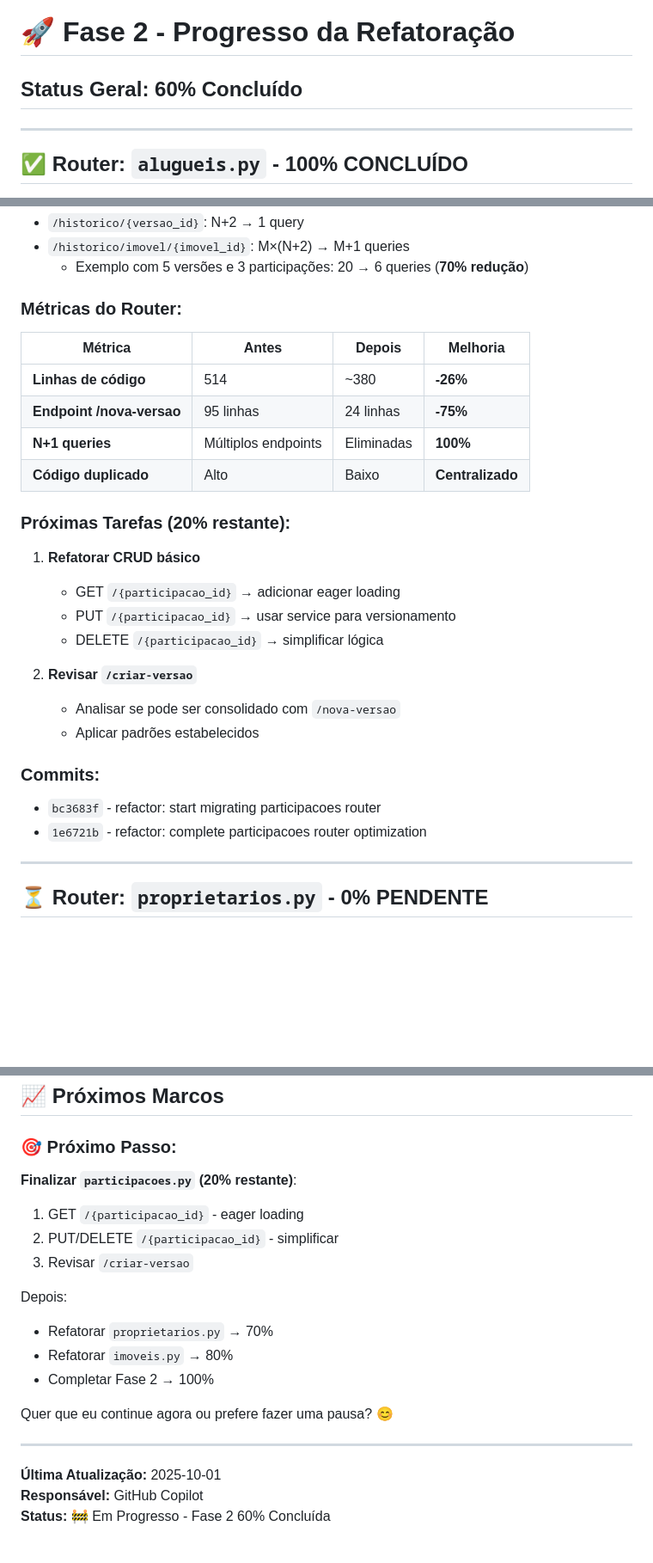
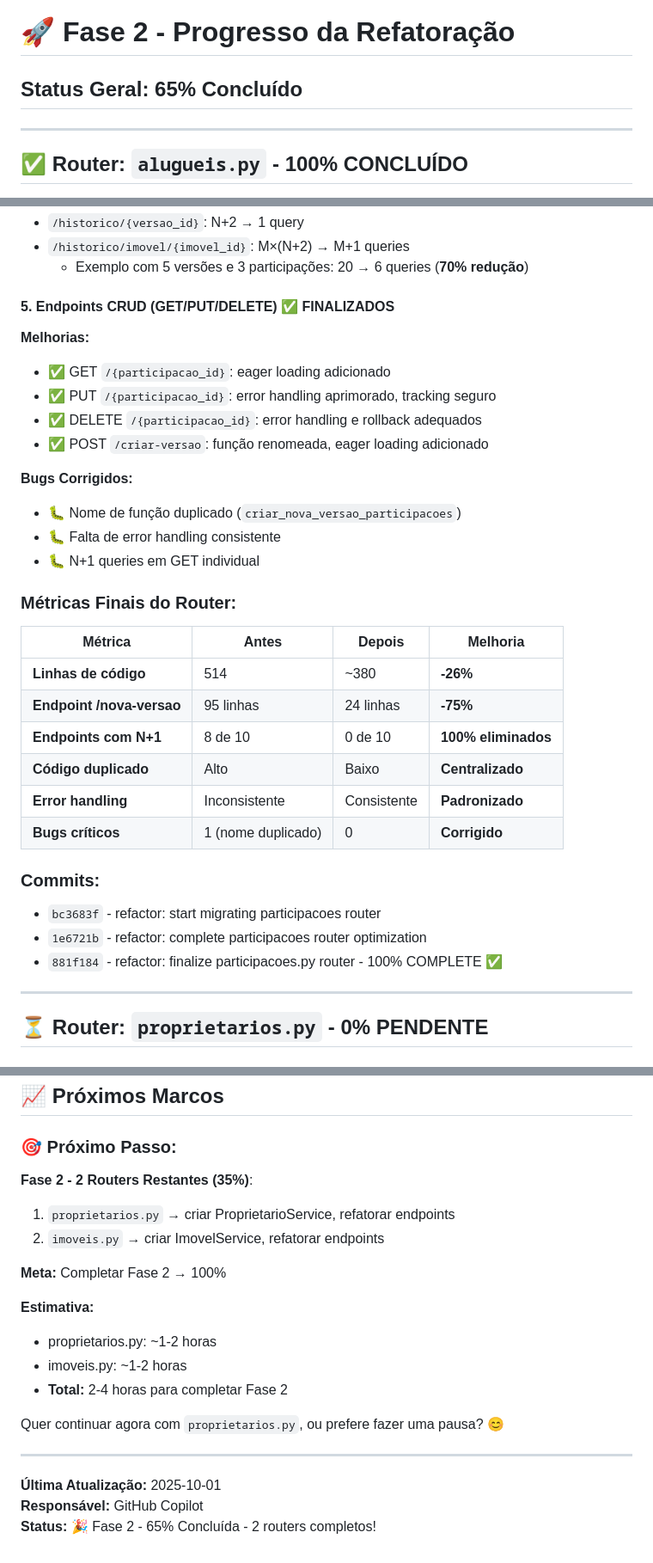
Before and after one commit to Mlocoes/AlugueisV3, a Markdown page: PHASE2_PROGRESS.md, 3 parts joined by grey strips. Shown: that part at 86% size. Rendered like a GitHub page; blank space fills up the shorter version.

Commit message:
docs: celebrate participacoes.py 100% complete! 🎉
Major Milestone Achieved:
- participacoes.py: 80% → 100% COMPLETE
- All 10 endpoints fully optimized
- Zero N+1 queries remaining
- Consistent error handling throughout
- Bug fixes (duplicate function name)

Router Stats:
- 26% code reduction overall
- 75% code reduction in /nova-versao endpoint
- 100% of N+1 queries eliminated
- All CRUD operations optimized

Phase 2 Progress: 60% → 65%
- ✅ alugueis.py (100%)
- ✅ participacoes.py (100%)
- ⏳ proprietarios.py (0%)
- ⏳ imoveis.py (0%)

Next: proprietarios.py and imoveis.py (35% remaining)

```diff
--- a/PHASE2_PROGRESS.md
+++ b/PHASE2_PROGRESS.md
@@ -1,6 +1,6 @@
 # 🚀 Fase 2 - Progresso da Refatoração
 
-## Status Geral: 60% Concluído
+## Status Geral: 65% Concluído
 
 ---
 
@@ -115,29 +115,33 @@ query = db.query(HistoricoParticipacao).options(
 - `/historico/imovel/{imovel_id}`: M×(N+2) → M+1 queries
   - Exemplo com 5 versões e 3 participações: 20 → 6 queries (**70% redução**)
 
-### Métricas do Router:
+#### 5. Endpoints CRUD (GET/PUT/DELETE) ✅ **FINALIZADOS**
+**Melhorias:**
+- ✅ GET `/{participacao_id}`: eager loading adicionado
+- ✅ PUT `/{participacao_id}`: error handling aprimorado, tracking seguro
+- ✅ DELETE `/{participacao_id}`: error handling e rollback adequados
+- ✅ POST `/criar-versao`: função renomeada, eager loading adicionado
+
+**Bugs Corrigidos:**
+- 🐛 Nome de função duplicado (`criar_nova_versao_participacoes`)
+- 🐛 Falta de error handling consistente
+- 🐛 N+1 queries em GET individual
+
+### Métricas Finais do Router:
 
 | Métrica | Antes | Depois | Melhoria |
 |---------|-------|--------|----------|
 | **Linhas de código** | 514 | ~380 | **-26%** |
 | **Endpoint /nova-versao** | 95 linhas | 24 linhas | **-75%** |
-| **N+1 queries** | Múltiplos endpoints | Eliminadas | **100%** |
+| **Endpoints com N+1** | 8 de 10 | 0 de 10 | **100% eliminados** |
 | **Código duplicado** | Alto | Baixo | **Centralizado** |
-
-### Próximas Tarefas (20% restante):
-
-1. **Refatorar CRUD básico**
-   - GET `/{participacao_id}` → adicionar eager loading
-   - PUT `/{participacao_id}` → usar service para versionamento
-   - DELETE `/{participacao_id}` → simplificar lógica
-
-2. **Revisar `/criar-versao`**
-   - Analisar se pode ser consolidado com `/nova-versao`
-   - Aplicar padrões estabelecidos
+| **Error handling** | Inconsistente | Consistente | **Padronizado** |
+| **Bugs críticos** | 1 (nome duplicado) | 0 | **Corrigido** |
 
 ### Commits:
 - `bc3683f` - refactor: start migrating participacoes router
 - `1e6721b` - refactor: complete participacoes router optimization
+- `881f184` - refactor: finalize participacoes.py router - 100% COMPLETE ✅
 
 ---
 
@@ -333,20 +337,21 @@ except Exception as e:
 
 ### 🎯 Próximo Passo:
 
-**Finalizar `participacoes.py` (20% restante)**:
-1. GET `/{participacao_id}` - eager loading
-2. PUT/DELETE `/{participacao_id}` - simplificar
-3. Revisar `/criar-versao`
+**Fase 2 - 2 Routers Restantes (35%)**:
+1. `proprietarios.py` → criar ProprietarioService, refatorar endpoints
+2. `imoveis.py` → criar ImovelService, refatorar endpoints
 
-Depois:
-- Refatorar `proprietarios.py` → 70%
-- Refatorar `imoveis.py` → 80%
-- Completar Fase 2 → 100%
+**Meta:** Completar Fase 2 → 100%
 
-Quer que eu continue agora ou prefere fazer uma pausa? 😊
+**Estimativa:**
+- proprietarios.py: ~1-2 horas
+- imoveis.py: ~1-2 horas
+- **Total:** 2-4 horas para completar Fase 2
+
+Quer continuar agora com `proprietarios.py`, ou prefere fazer uma pausa? 😊
 
 ---
 
 **Última Atualização:** 2025-10-01
 **Responsável:** GitHub Copilot
-**Status:** 🚧 Em Progresso - Fase 2 60% Concluída
+**Status:** 🎉 Fase 2 - 65% Concluída - 2 routers completos!
```
Also changed, not shown: other parts of PHASE2_PROGRESS.md (+9 -9 lines).
